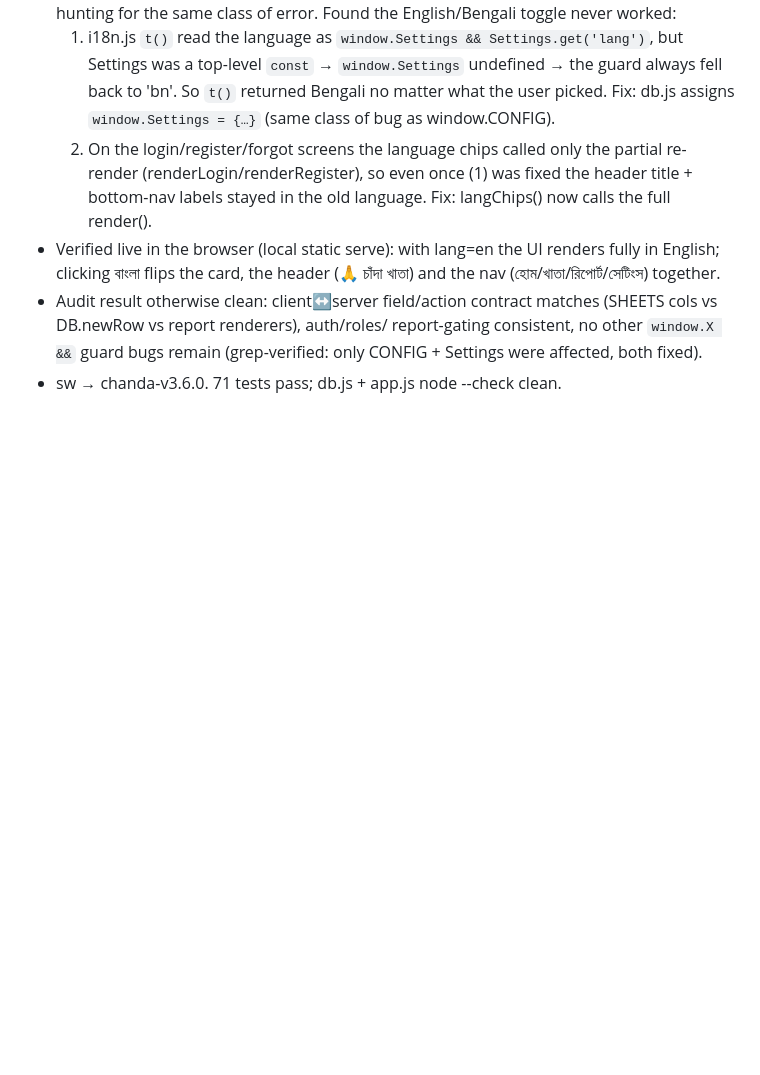
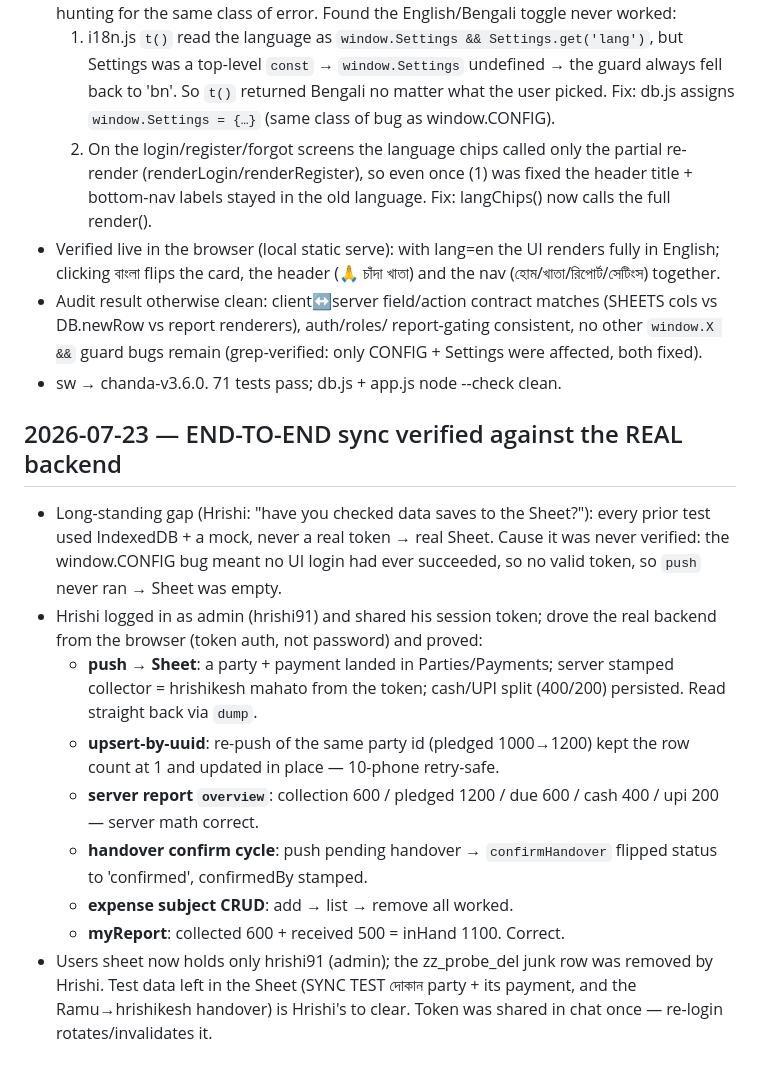
Before and after one commit to Hrishi91/chanda-collection, a Markdown page: docs/build-log.md, the part around the change. GitHub-like rendering; blank space fills up the shorter version.

Commit message:
Docs: record end-to-end sync verification against the real backend
push→Sheet, upsert-by-uuid dedup, server-side reports, handover confirm
cycle, expense-subject CRUD and myReport all verified live with a real
admin token. Marks the P0 e2e sync item done.

Co-Authored-By: Claude Opus 4.8 <noreply@anthropic.com>

```diff
--- a/docs/build-log.md
+++ b/docs/build-log.md
@@ -273,3 +273,27 @@
   report-gating consistent, no other `window.X &&` guard bugs remain
   (grep-verified: only CONFIG + Settings were affected, both fixed).
 - sw → chanda-v3.6.0. 71 tests pass; db.js + app.js node --check clean.
+
+## 2026-07-23 — END-TO-END sync verified against the REAL backend
+
+- Long-standing gap (Hrishi: "have you checked data saves to the Sheet?"):
+  every prior test used IndexedDB + a mock, never a real token → real Sheet.
+  Cause it was never verified: the window.CONFIG bug meant no UI login had
+  ever succeeded, so no valid token, so `push` never ran → Sheet was empty.
+- Hrishi logged in as admin (hrishi91) and shared his session token; drove
+  the real backend from the browser (token auth, not password) and proved:
+  - **push → Sheet**: a party + payment landed in Parties/Payments; server
+    stamped collector = hrishikesh mahato from the token; cash/UPI split
+    (400/200) persisted. Read straight back via `dump`.
+  - **upsert-by-uuid**: re-push of the same party id (pledged 1000→1200)
+    kept the row count at 1 and updated in place — 10-phone retry-safe.
+  - **server report `overview`**: collection 600 / pledged 1200 / due 600 /
+    cash 400 / upi 200 — server math correct.
+  - **handover confirm cycle**: push pending handover → `confirmHandover`
+    flipped status to 'confirmed', confirmedBy stamped.
+  - **expense subject CRUD**: add → list → remove all worked.
+  - **myReport**: collected 600 + received 500 = inHand 1100. Correct.
+- Users sheet now holds only hrishi91 (admin); the zz_probe_del junk row was
+  removed by Hrishi. Test data left in the Sheet (SYNC TEST দোকান party +
+  its payment, and the Ramu→hrishikesh handover) is Hrishi's to clear.
+  Token was shared in chat once — re-login rotates/invalidates it.
```
Also changed, not shown: docs/pending.md (+7 -3 lines).
